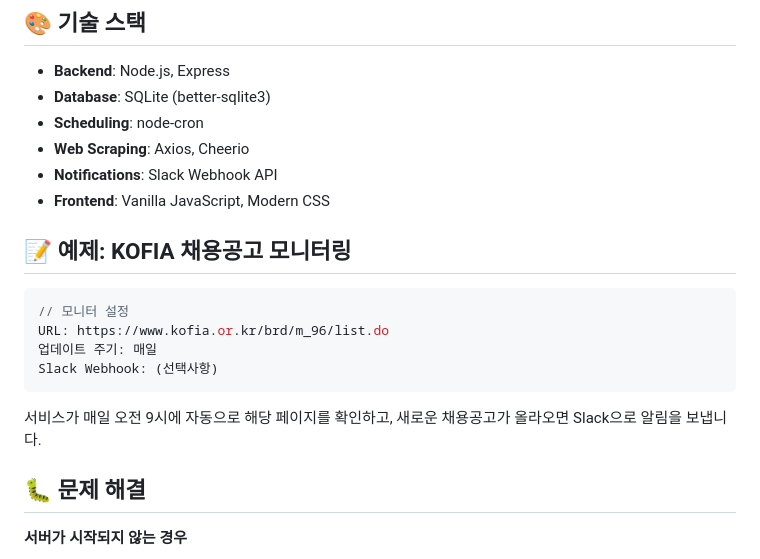
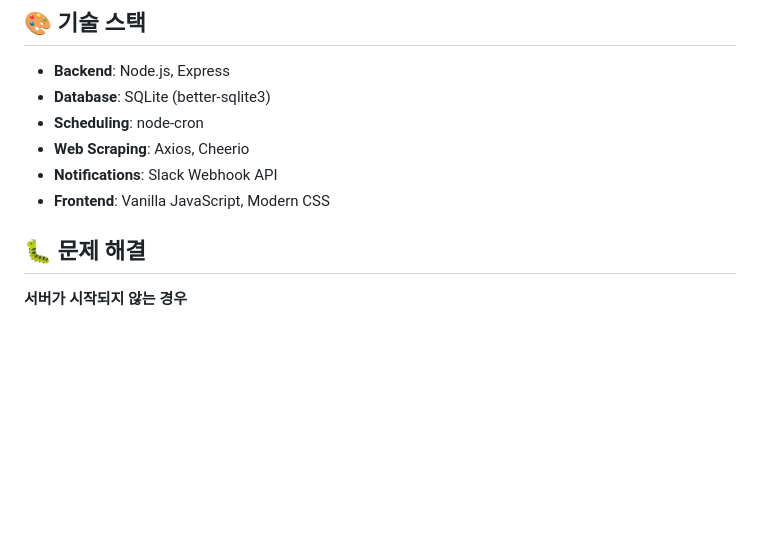
Before and after one commit to Yurim51/url-monitor-service, a Markdown page: README.md, the part around the change. Rendered like a GitHub page; blank space fills up the shorter version.

````diff
--- a/README.md
+++ b/README.md
@@ -108,16 +108,6 @@ url-monitor-service/
 - **Notifications**: Slack Webhook API
 - **Frontend**: Vanilla JavaScript, Modern CSS
 
-## 📝 예제: KOFIA 채용공고 모니터링
-
-```javascript
-// 모니터 설정
-URL: https://www.kofia.or.kr/brd/m_96/list.do
-업데이트 주기: 매일
-Slack Webhook: (선택사항)
-```
-
-서비스가 매일 오전 9시에 자동으로 해당 페이지를 확인하고, 새로운 채용공고가 올라오면 Slack으로 알림을 보냅니다.
 
 ## 🐛 문제 해결
 
````
